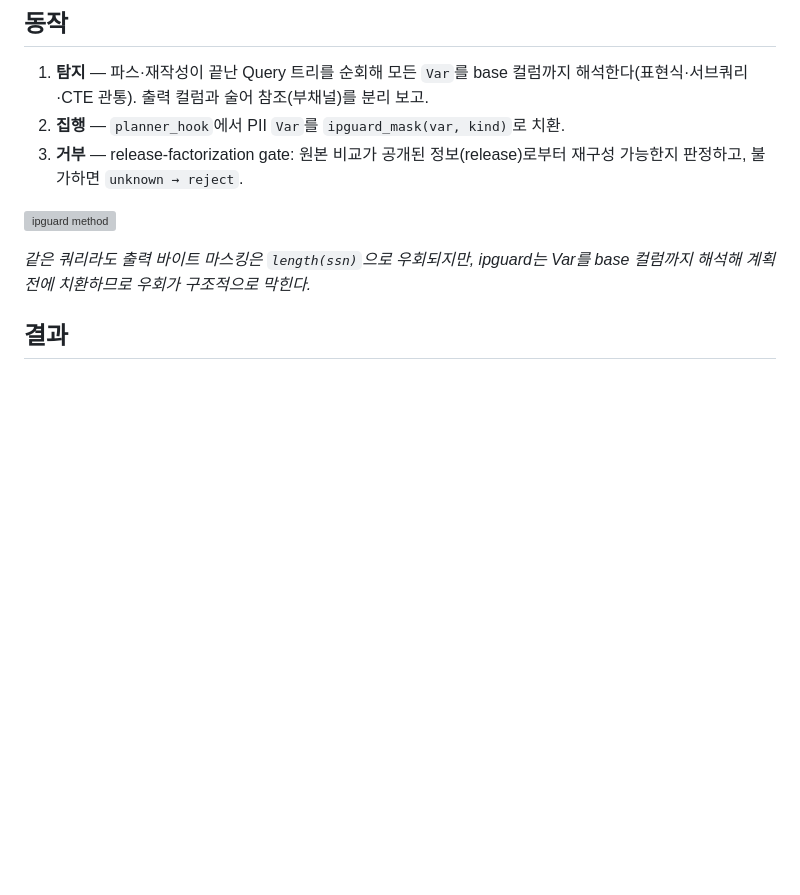
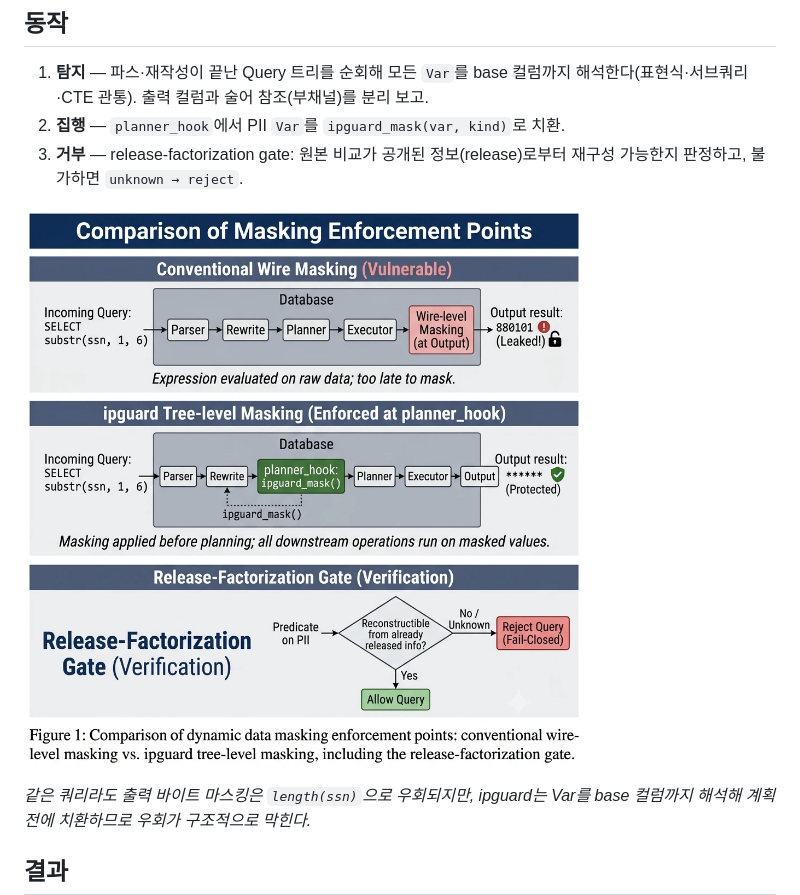
Before and after one commit to ronaldo-or-not/ipguard, a Markdown page: README.md, the part around the change. Drawn GitHub-style; pictures changed too: figs/method.png (added); blank space fills up the shorter version; grey boxes are pictures that could not be loaded.

Commit message:
figs: replace method diagram with rendered figure (PNG)

```diff
--- a/README.md
+++ b/README.md
@@ -17,7 +17,7 @@ ipguard는 `planner_hook`에서 계획 전에 Query 트리의 PII `Var`를 `ipgu
 2. **집행** — `planner_hook`에서 PII `Var`를 `ipguard_mask(var, kind)`로 치환.
 3. **거부** — release-factorization gate: 원본 비교가 공개된 정보(release)로부터 재구성 가능한지 판정하고, 불가하면 `unknown → reject`.
 
-![ipguard method](figs/method.svg)
+![ipguard method](figs/method.png)
 
 *같은 쿼리라도 출력 바이트 마스킹은 `length(ssn)`으로 우회되지만, ipguard는 Var를 base 컬럼까지 해석해 계획 전에 치환하므로 우회가 구조적으로 막힌다.*
 
```
